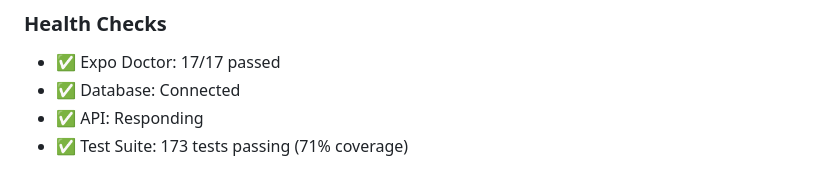
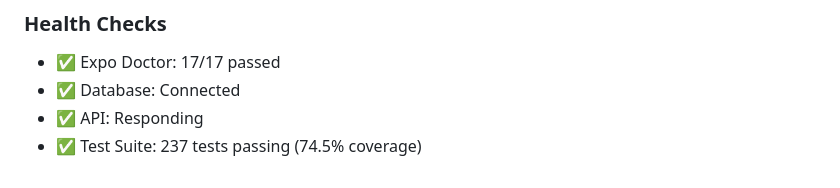
Before and after one commit to Louisma33/ReignScore, a Markdown page: POST_LAUNCH.md, the part around the change. Rendered like a GitHub page.

Commit message:
docs: Update test count to 237 at 74.5% coverage

```diff
--- a/POST_LAUNCH.md
+++ b/POST_LAUNCH.md
@@ -76,4 +76,4 @@ Capture high-res screens of these 6 key views:
 - ✅ Expo Doctor: 17/17 passed
 - ✅ Database: Connected
 - ✅ API: Responding
-- ✅ Test Suite: 173 tests passing (71% coverage)
+- ✅ Test Suite: 237 tests passing (74.5% coverage)
```
